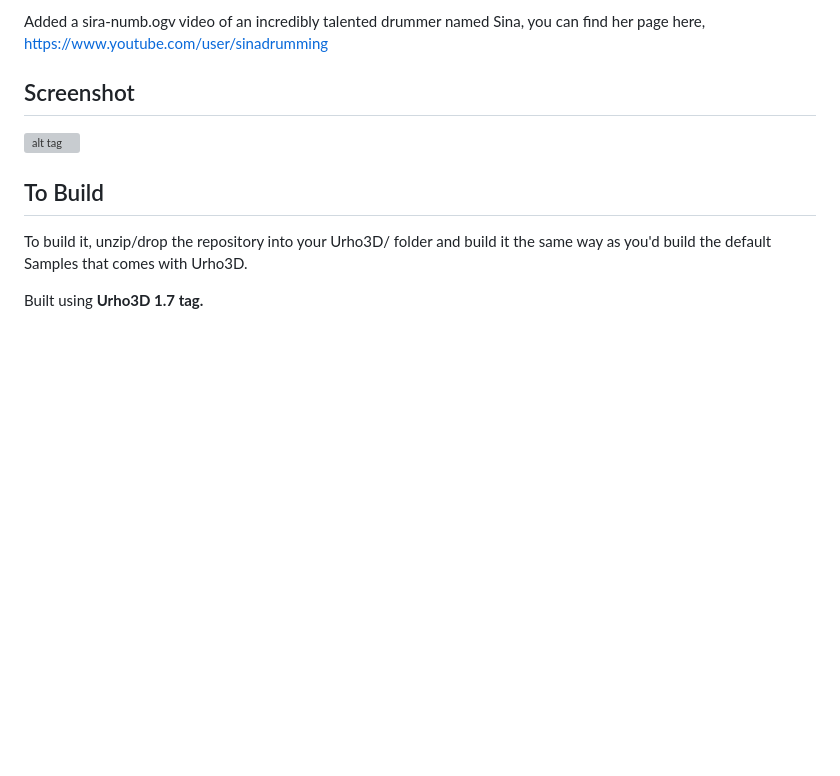
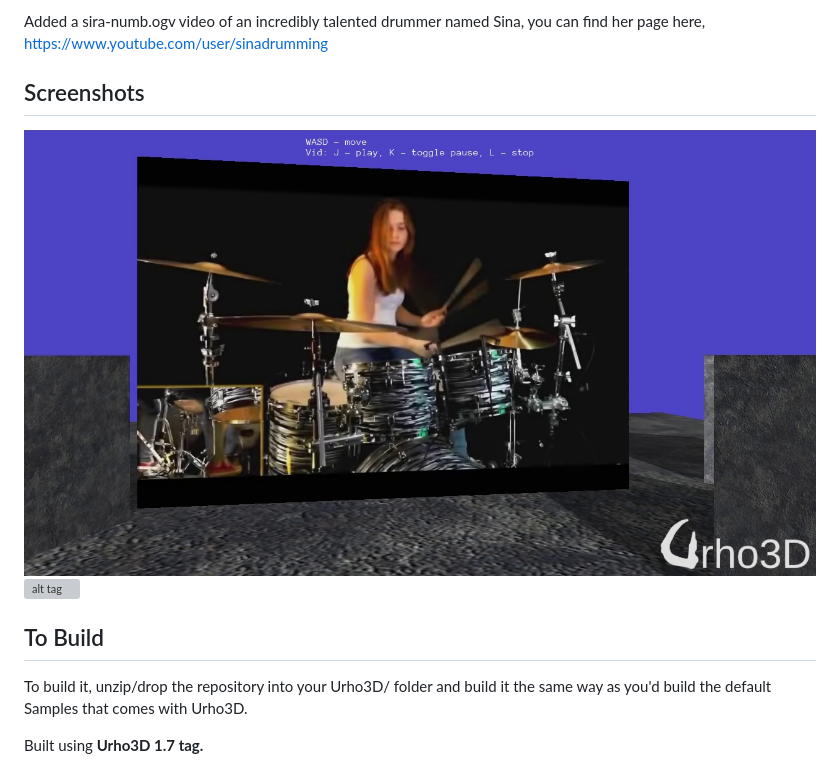
Before and after one commit to Lumak/Urho3D-Theora, a Markdown page: README.md, the part around the change. Drawn GitHub-style; pictures changed too: screenshot/sina.png (added); blank space fills up the shorter version; grey boxes are pictures that could not be loaded.

Commit message:
added sina screenshot

```diff
--- a/README.md
+++ b/README.md
@@ -17,8 +17,9 @@ Description
 
  Added a sira-numb.ogv video of an incredibly talented drummer named Sina, you can find her page here, https://www.youtube.com/user/sinadrumming
 
-Screenshot
+Screenshots
 ----
+![alt tag](https://github.com/Lumak/Urho3D-Theora/blob/master/screenshot/sina.png)
 ![alt tag](https://github.com/Lumak/Urho3D-Theora/blob/master/screenshot/screenshot.png)
 
 
```
